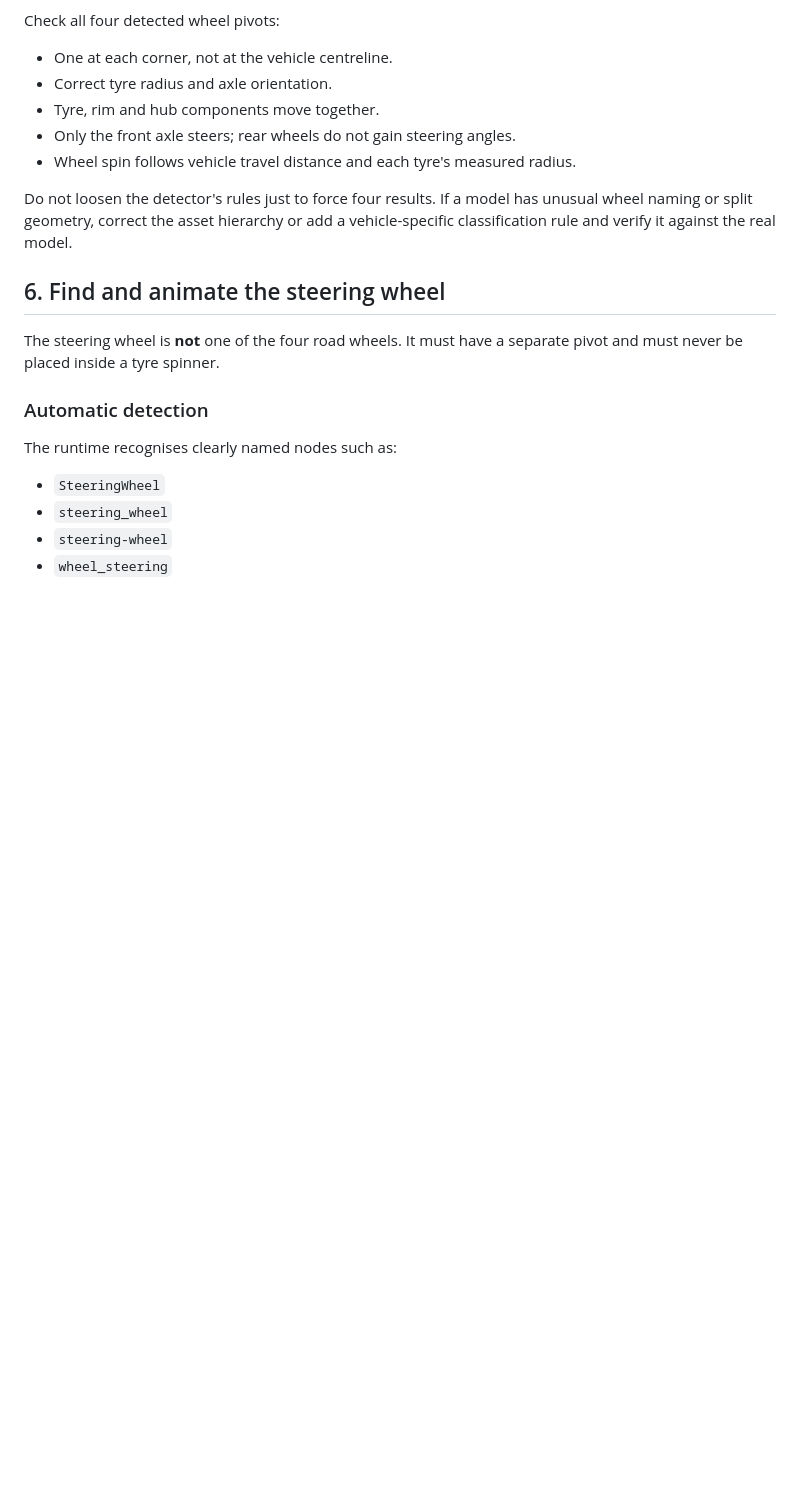
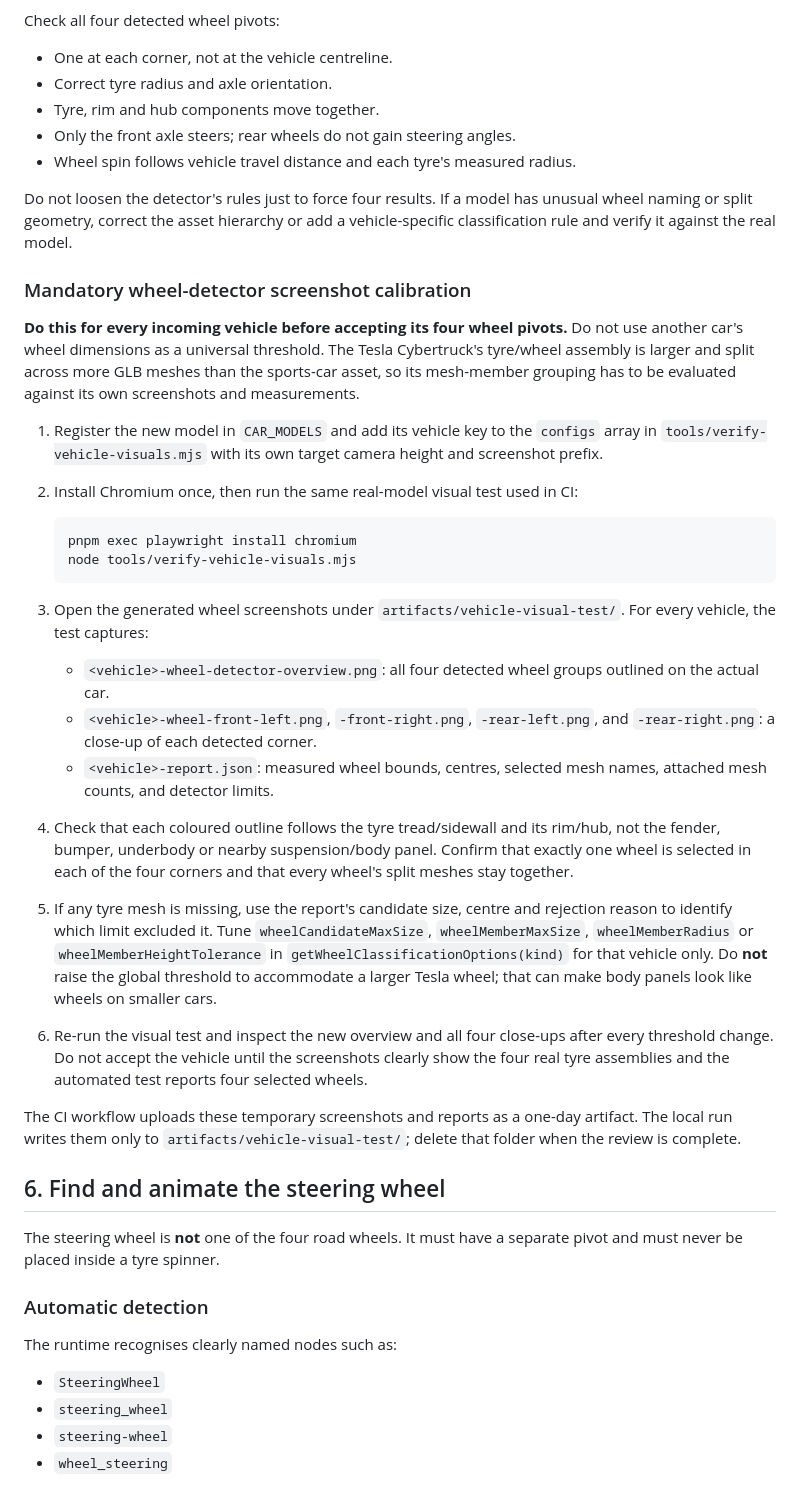
Before and after one commit to bossprogrammer275/combata, a Markdown page: tools/new-car.md, the part around the change. GitHub-like rendering; blank space fills up the shorter version.

Commit message:
feat: add visual wheel detector calibration diagnostics

````diff
--- a/tools/new-car.md
+++ b/tools/new-car.md
@@ -127,6 +127,28 @@ Check all four detected wheel pivots:
 
 Do not loosen the detector's rules just to force four results. If a model has unusual wheel naming or split geometry, correct the asset hierarchy or add a vehicle-specific classification rule and verify it against the real model.
 
+### Mandatory wheel-detector screenshot calibration
+
+**Do this for every incoming vehicle before accepting its four wheel pivots.** Do not use another car's wheel dimensions as a universal threshold. The Tesla Cybertruck's tyre/wheel assembly is larger and split across more GLB meshes than the sports-car asset, so its mesh-member grouping has to be evaluated against its own screenshots and measurements.
+
+1. Register the new model in `CAR_MODELS` and add its vehicle key to the `configs` array in `tools/verify-vehicle-visuals.mjs` with its own target camera height and screenshot prefix.
+2. Install Chromium once, then run the same real-model visual test used in CI:
+
+   ```bash
+   pnpm exec playwright install chromium
+   node tools/verify-vehicle-visuals.mjs
+   ```
+
+3. Open the generated wheel screenshots under `artifacts/vehicle-visual-test/`. For every vehicle, the test captures:
+   - `<vehicle>-wheel-detector-overview.png`: all four detected wheel groups outlined on the actual car.
+   - `<vehicle>-wheel-front-left.png`, `-front-right.png`, `-rear-left.png`, and `-rear-right.png`: a close-up of each detected corner.
+   - `<vehicle>-report.json`: measured wheel bounds, centres, selected mesh names, attached mesh counts, and detector limits.
+4. Check that each coloured outline follows the tyre tread/sidewall and its rim/hub, not the fender, bumper, underbody or nearby suspension/body panel. Confirm that exactly one wheel is selected in each of the four corners and that every wheel's split meshes stay together.
+5. If any tyre mesh is missing, use the report's candidate size, centre and rejection reason to identify which limit excluded it. Tune `wheelCandidateMaxSize`, `wheelMemberMaxSize`, `wheelMemberRadius` or `wheelMemberHeightTolerance` in `getWheelClassificationOptions(kind)` for that vehicle only. Do **not** raise the global threshold to accommodate a larger Tesla wheel; that can make body panels look like wheels on smaller cars.
+6. Re-run the visual test and inspect the new overview and all four close-ups after every threshold change. Do not accept the vehicle until the screenshots clearly show the four real tyre assemblies and the automated test reports four selected wheels.
+
+The CI workflow uploads these temporary screenshots and reports as a one-day artifact. The local run writes them only to `artifacts/vehicle-visual-test/`; delete that folder when the review is complete.
+
 ## 6. Find and animate the steering wheel
 
 The steering wheel is **not** one of the four road wheels. It must have a separate pivot and must never be placed inside a tyre spinner.
````
